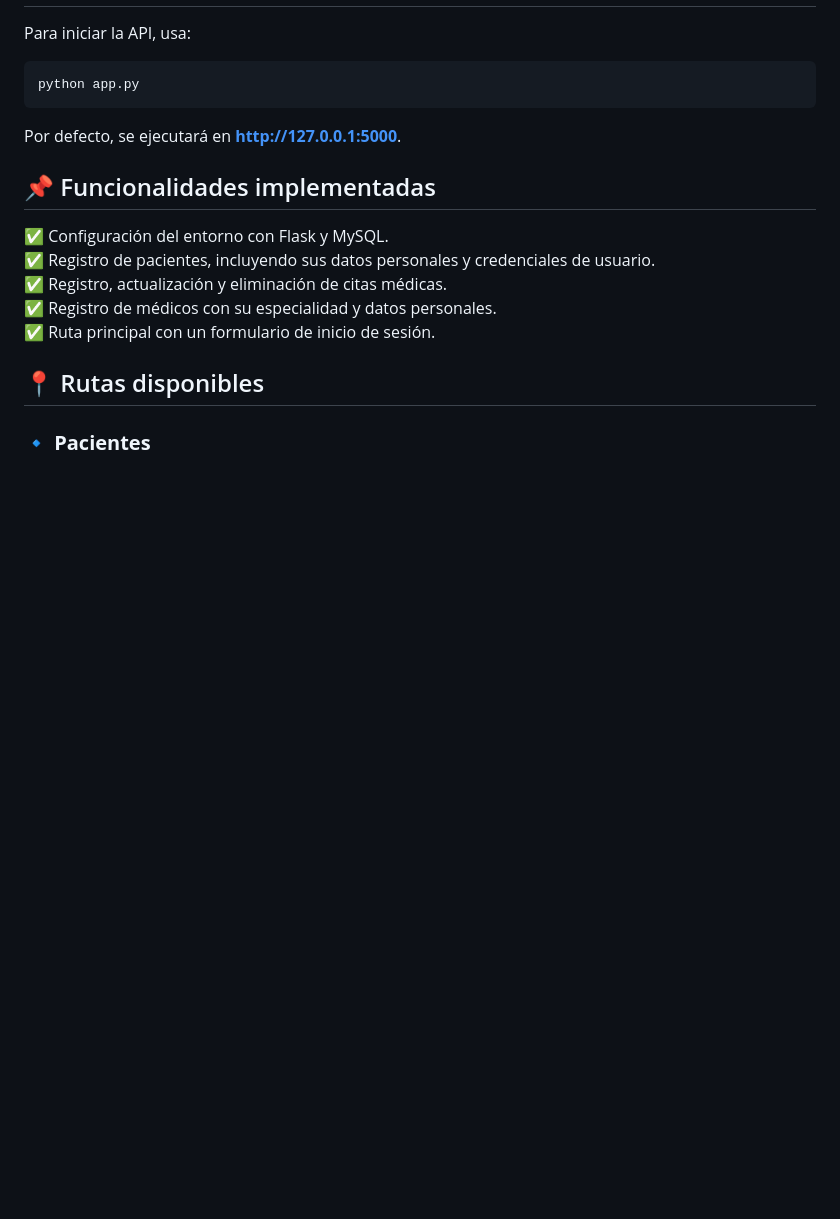
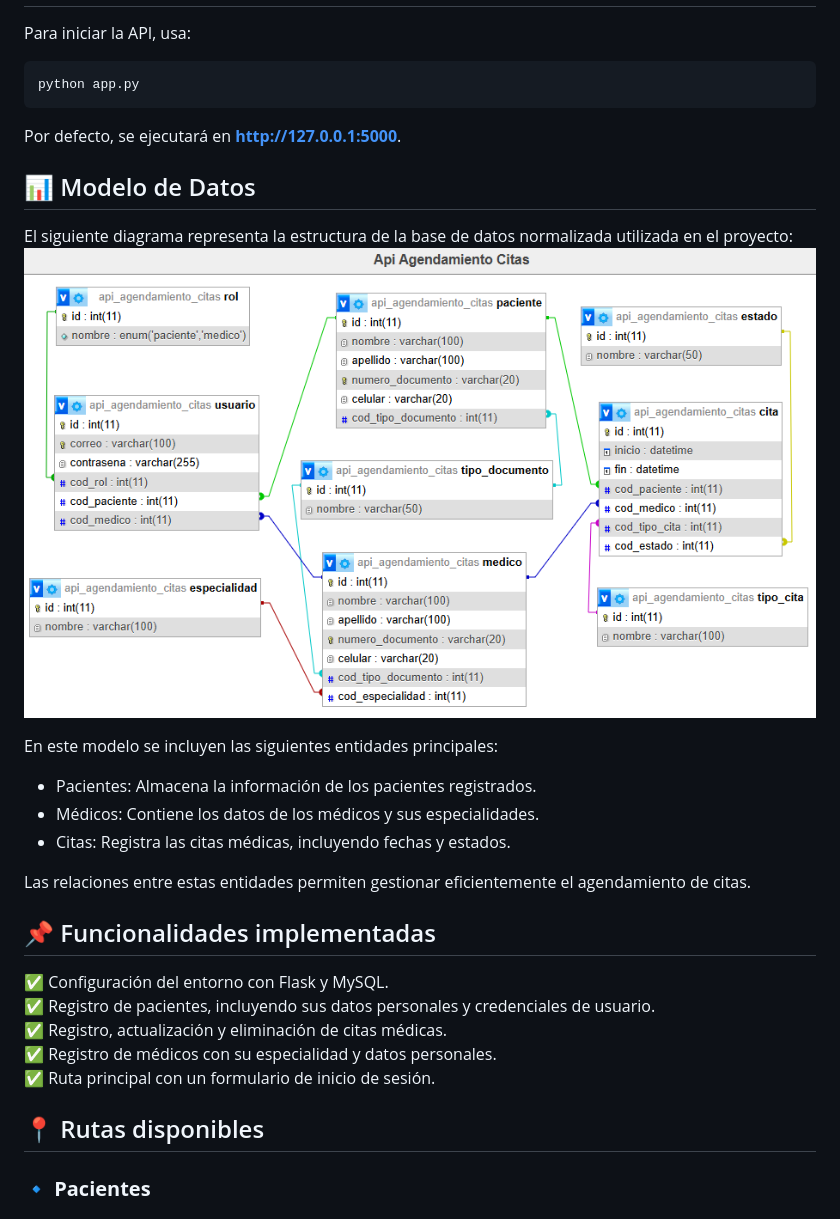
Before and after one commit to Nico-Guz/API-REST-Agendamiento-Citas, a Markdown page: README.md, the part around the change printed below. GitHub-like rendering; blank space fills up the shorter version.

```diff
--- a/README.md
+++ b/README.md
@@ -67,6 +67,18 @@ python app.py
 Por defecto, se ejecutará en **http://127.0.0.1:5000**.
 
 
+## 📊 Modelo de Datos
+El siguiente diagrama representa la estructura de la base de datos normalizada utilizada en el proyecto:
+![Descripción de la imagen](img/Captura7.PNG)
+
+En este modelo se incluyen las siguientes entidades principales:
+- Pacientes: Almacena la información de los pacientes registrados.
+- Médicos: Contiene los datos de los médicos y sus especialidades.
+- Citas: Registra las citas médicas, incluyendo fechas y estados.
+
+Las relaciones entre estas entidades permiten gestionar eficientemente el agendamiento de citas.
+
+
 ## 📌 Funcionalidades implementadas
 ✅ Configuración del entorno con Flask y MySQL.
 ✅ Registro de pacientes, incluyendo sus datos personales y credenciales de usuario.
```
Also changed, not shown: other parts of README.md (+14 -104 lines).
